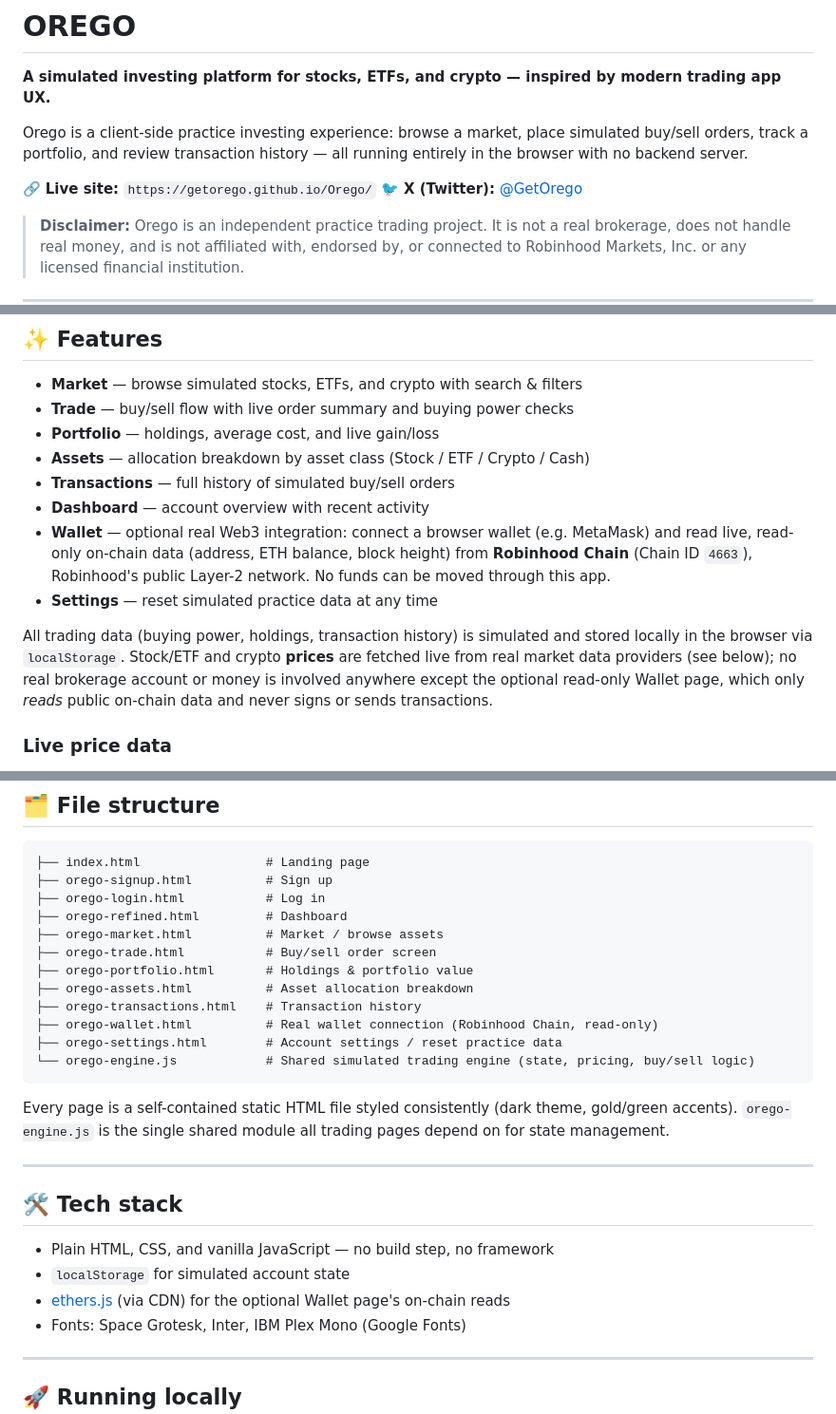
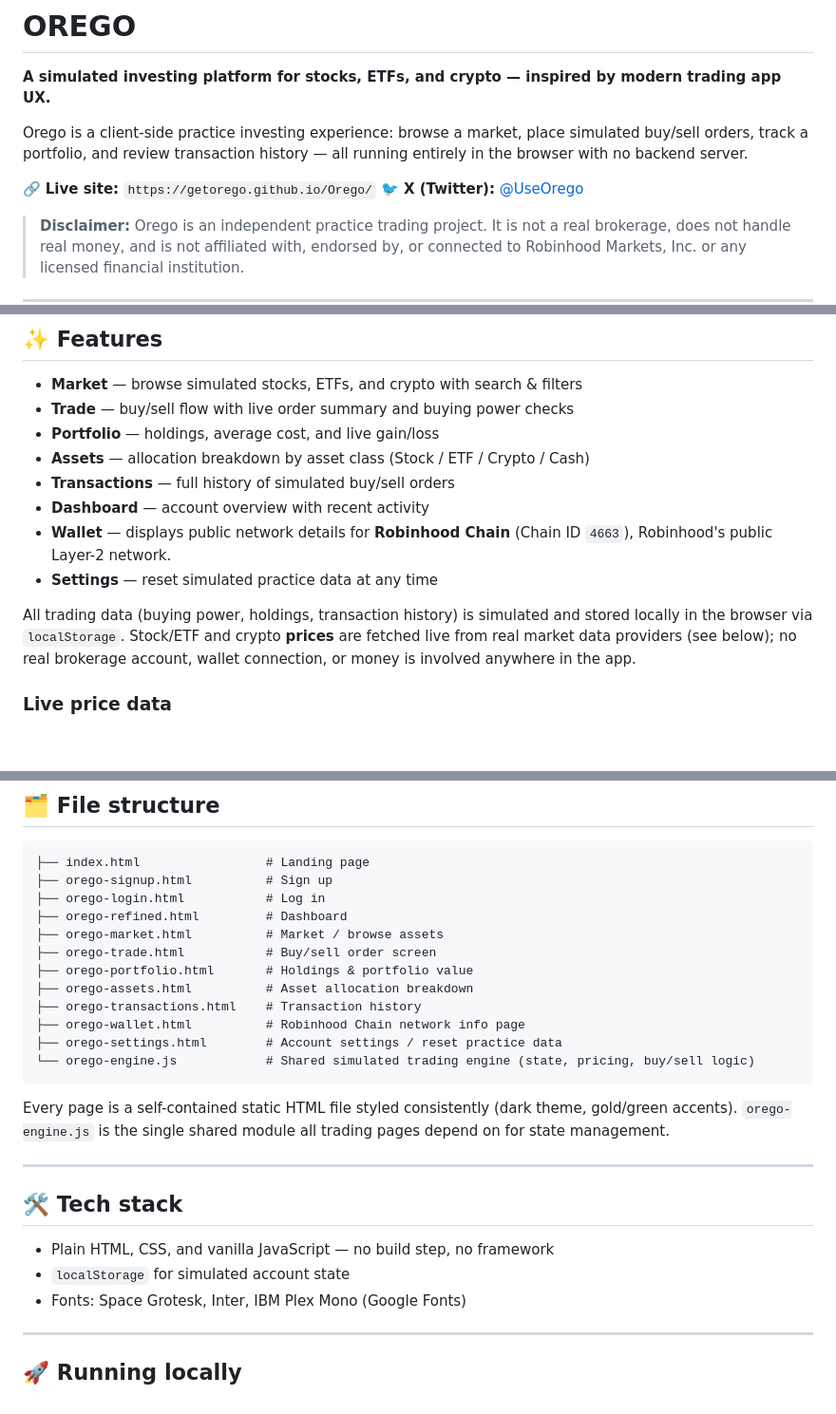
Before and after one commit to GetOrego/Orego, a Markdown page: README.md, 3 parts joined by grey strips. Shown at 95% size. GitHub-like rendering; blank space fills up the shorter version.

````diff
--- a/README.md
+++ b/README.md
@@ -5,7 +5,7 @@
 Orego is a client-side practice investing experience: browse a market, place simulated buy/sell orders, track a portfolio, and review transaction history — all running entirely in the browser with no backend server.
 
 🔗 **Live site:** `https://getorego.github.io/Orego/`
-🐦 **X (Twitter):** [@GetOrego](https://x.com/GetOrego)
+🐦 **X (Twitter):** [@UseOrego](https://x.com/UseOrego)
 
 > **Disclaimer:** Orego is an independent practice trading project. It is not a real brokerage, does not handle real money, and is not affiliated with, endorsed by, or connected to Robinhood Markets, Inc. or any licensed financial institution.
 
@@ -19,10 +19,10 @@ Orego is a client-side practice investing experience: browse a market, place sim
 - **Assets** — allocation breakdown by asset class (Stock / ETF / Crypto / Cash)
 - **Transactions** — full history of simulated buy/sell orders
 - **Dashboard** — account overview with recent activity
-- **Wallet** — optional real Web3 integration: connect a browser wallet (e.g. MetaMask) and read live, read-only on-chain data (address, ETH balance, block height) from **Robinhood Chain** (Chain ID `4663`), Robinhood's public Layer-2 network. No funds can be moved through this app.
+- **Wallet** — displays public network details for **Robinhood Chain** (Chain ID `4663`), Robinhood's public Layer-2 network.
 - **Settings** — reset simulated practice data at any time
 
-All trading data (buying power, holdings, transaction history) is simulated and stored locally in the browser via `localStorage`. Stock/ETF and crypto **prices** are fetched live from real market data providers (see below); no real brokerage account or money is involved anywhere except the optional read-only Wallet page, which only *reads* public on-chain data and never signs or sends transactions.
+All trading data (buying power, holdings, transaction history) is simulated and stored locally in the browser via `localStorage`. Stock/ETF and crypto **prices** are fetched live from real market data providers (see below); no real brokerage account, wallet connection, or money is involved anywhere in the app.
 
 ### Live price data
 
@@ -45,7 +45,7 @@ If either provider is unreachable (rate limit, offline, etc.), Orego falls back
 ├── orego-portfolio.html       # Holdings & portfolio value
 ├── orego-assets.html          # Asset allocation breakdown
 ├── orego-transactions.html    # Transaction history
-├── orego-wallet.html          # Real wallet connection (Robinhood Chain, read-only)
+├── orego-wallet.html          # Robinhood Chain network info page
 ├── orego-settings.html        # Account settings / reset practice data
 └── orego-engine.js            # Shared simulated trading engine (state, pricing, buy/sell logic)
 ```
@@ -58,7 +58,6 @@ Every page is a self-contained static HTML file styled consistently (dark theme,
 
 - Plain HTML, CSS, and vanilla JavaScript — no build step, no framework
 - `localStorage` for simulated account state
-- [ethers.js](https://docs.ethers.org/) (via CDN) for the optional Wallet page's on-chain reads
 - Fonts: Space Grotesk, Inter, IBM Plex Mono (Google Fonts)
 
 ---
````
Also changed, not shown: other parts of README.md (+1 -1 lines).
